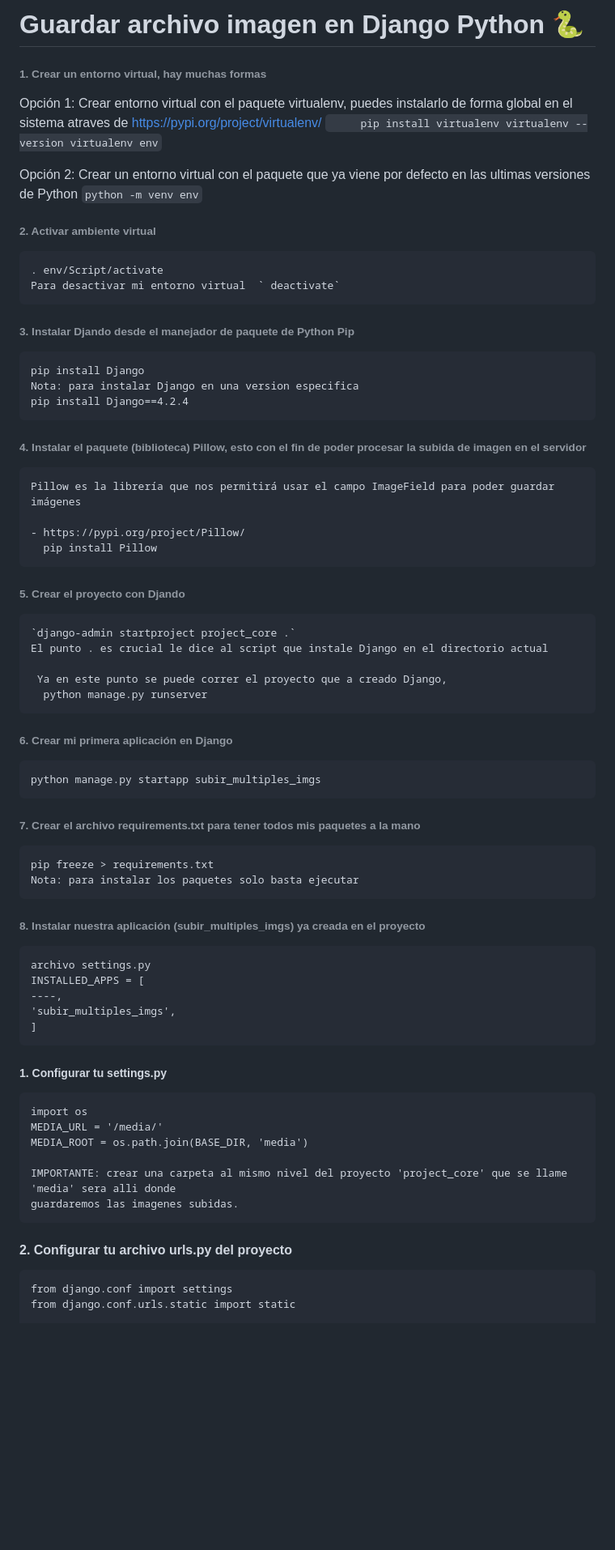
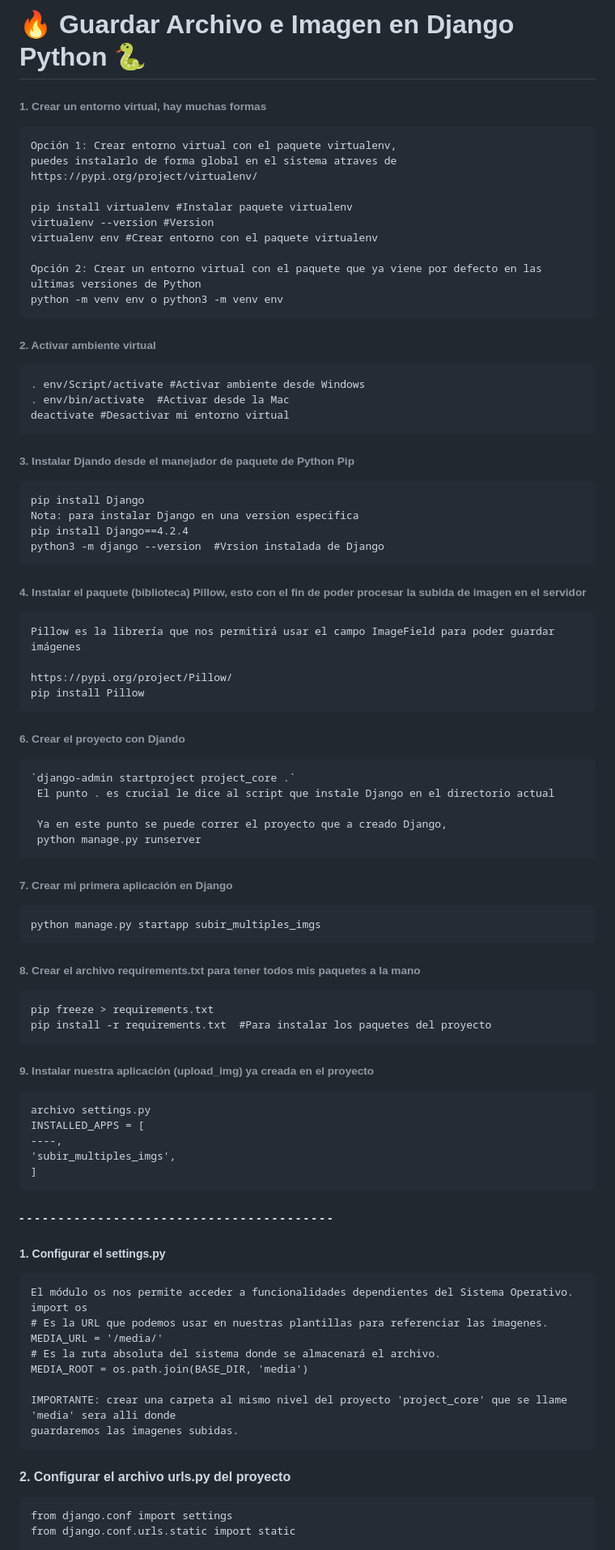
Before and after one commit to urian121/subir-multiples-imagenes-con-Django, a Markdown page: README.md, the part around one of its changes. Shown at 81% size. Rendered like a GitHub page; blank space fills up the shorter version.

Commit message:
ajustando readme

```diff
--- a/README.md
+++ b/README.md
@@ -1,53 +1,55 @@
-# Guardar archivo imagen en Django Python 🐍
+# 🔥 Guardar Archivo e Imagen en Django Python 🐍
 
 ###### 1. Crear un entorno virtual, hay muchas formas
 
-Opción 1: Crear entorno virtual con el paquete virtualenv, puedes instalarlo de forma global en el sistema atraves de https://pypi.org/project/virtualenv/
-`
-    pip install virtualenv
-    virtualenv --version
-    virtualenv env
-`
+    Opción 1: Crear entorno virtual con el paquete virtualenv,
+    puedes instalarlo de forma global en el sistema atraves de https://pypi.org/project/virtualenv/
 
-Opción 2: Crear un entorno virtual con el paquete que ya viene por defecto en las ultimas versiones de Python
-`python -m venv env`
+    pip install virtualenv #Instalar paquete virtualenv
+    virtualenv --version #Version
+    virtualenv env #Crear entorno con el paquete virtualenv
+
+    Opción 2: Crear un entorno virtual con el paquete que ya viene por defecto en las ultimas versiones de Python
+    python -m venv env o python3 -m venv env
 
 ###### 2. Activar ambiente virtual
 
-    . env/Script/activate
-    Para desactivar mi entorno virtual  ` deactivate`
+    . env/Script/activate #Activar ambiente desde Windows
+    . env/bin/activate  #Activar desde la Mac
+    deactivate #Desactivar mi entorno virtual
 
 ###### 3. Instalar Djando desde el manejador de paquete de Python Pip
 
     pip install Django
     Nota: para instalar Django en una version especifica
     pip install Django==4.2.4
+    python3 -m django --version  #Vrsion instalada de Django
 
 ###### 4. Instalar el paquete (biblioteca) Pillow, esto con el fin de poder procesar la subida de imagen en el servidor
 
     Pillow es la librería que nos permitirá usar el campo ImageField para poder guardar imágenes
 
-    - https://pypi.org/project/Pillow/
-      pip install Pillow
+    https://pypi.org/project/Pillow/
+    pip install Pillow
 
-###### 5. Crear el proyecto con Djando
+###### 6. Crear el proyecto con Djando
 
     `django-admin startproject project_core .`
-    El punto . es crucial le dice al script que instale Django en el directorio actual
+     El punto . es crucial le dice al script que instale Django en el directorio actual
 
      Ya en este punto se puede correr el proyecto que a creado Django,
-      python manage.py runserver
+     python manage.py runserver
 
-###### 6. Crear mi primera aplicación en Django
+###### 7. Crear mi primera aplicación en Django
 
     python manage.py startapp subir_multiples_imgs
 
-###### 7. Crear el archivo requirements.txt para tener todos mis paquetes a la mano
+###### 8. Crear el archivo requirements.txt para tener todos mis paquetes a la mano
 
     pip freeze > requirements.txt
-    Nota: para instalar los paquetes solo basta ejecutar
+    pip install -r requirements.txt  #Para instalar los paquetes del proyecto
 
-###### 8. Instalar nuestra aplicación (subir_multiples_imgs) ya creada en el proyecto
+###### 9. Instalar nuestra aplicación (upload_img) ya creada en el proyecto
 
     archivo settings.py
     INSTALLED_APPS = [
@@ -55,16 +57,21 @@ Opción 2: Crear un entorno virtual con el paquete que ya viene por defecto en l
     'subir_multiples_imgs',
     ]
 
-##### 1. Configurar tu settings.py
+#### - - - - - - - - - - - - - - - - - - - - - - - - - - - - - - - - - - - - - - - -
 
+##### 1. Configurar el settings.py
+
+    El módulo os nos permite acceder a funcionalidades dependientes del Sistema Operativo.
     import os
+    # Es la URL que podemos usar en nuestras plantillas para referenciar las imagenes.
     MEDIA_URL = '/media/'
+    # Es la ruta absoluta del sistema donde se almacenará el archivo.
     MEDIA_ROOT = os.path.join(BASE_DIR, 'media')
 
     IMPORTANTE: crear una carpeta al mismo nivel del proyecto 'project_core' que se llame 'media' sera alli donde
     guardaremos las imagenes subidas.
 
-#### 2. Configurar tu archivo urls.py del proyecto
+#### 2. Configurar el archivo urls.py del proyecto
 
     from django.conf import settings
     from django.conf.urls.static import static
```
Also changed, not shown: other parts of README.md (+39 -32 lines).
